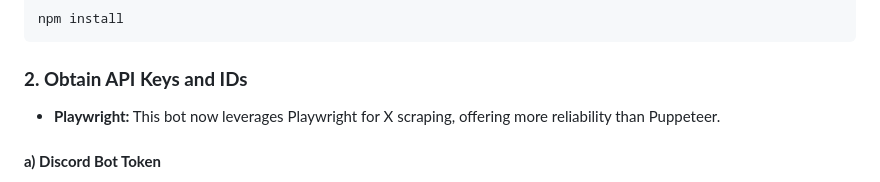
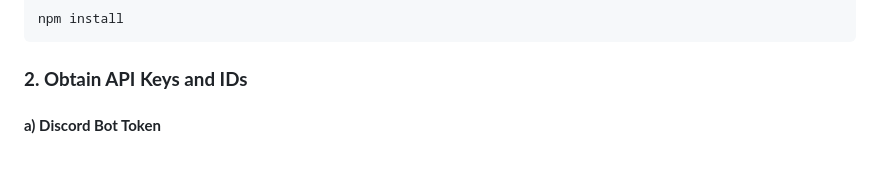
Before and after one commit to KUSH42/discord-youtube-bot, a Markdown page: README.md, the part around the change. GitHub-like rendering.

````diff
--- a/README.md
+++ b/README.md
@@ -38,8 +38,6 @@ npm install
 ```
 
 ### **2. Obtain API Keys and IDs**
-
-*   **Playwright:** This bot now leverages Playwright for X scraping, offering more reliability than Puppeteer.
 
 #### **a) Discord Bot Token**
 
````
